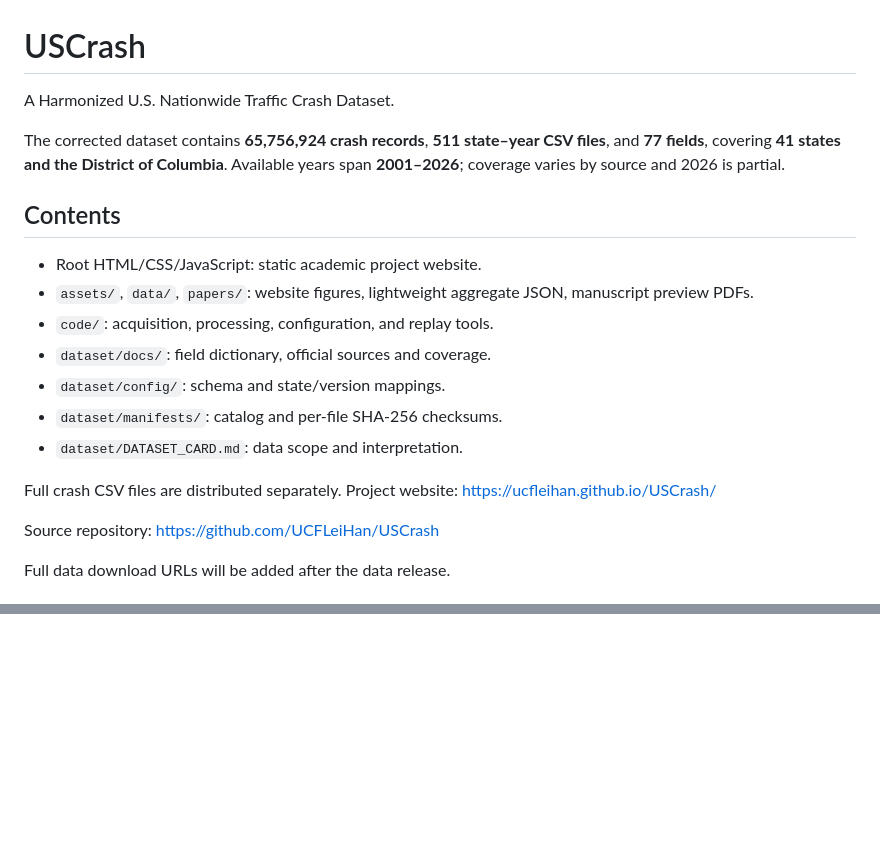
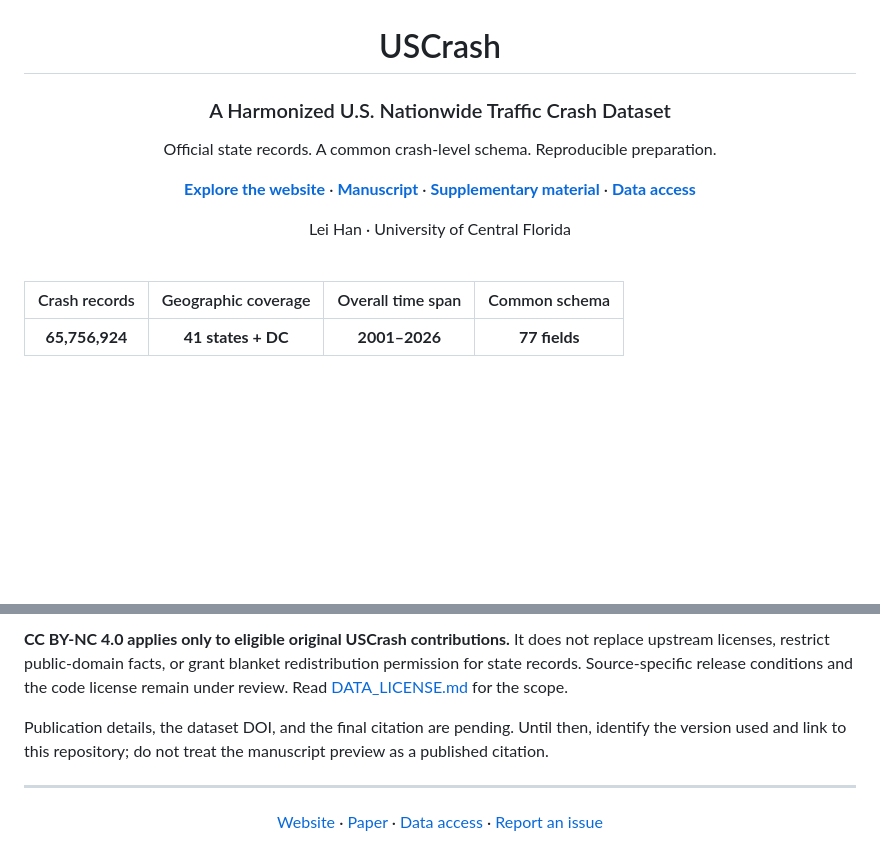
Before and after one commit to UCFLeiHan/USCrash, a Markdown page: README.md, 2 parts joined by grey strips. GitHub-like rendering; blank space fills up the shorter version.

```diff
--- a/README.md
+++ b/README.md
@@ -1,22 +3,18 @@
 # USCrash
 
-A Harmonized U.S. Nationwide Traffic Crash Dataset.
+### A Harmonized U.S. Nationwide Traffic Crash Dataset
 
-The corrected dataset contains **65,756,924 crash records**, **511 state–year CSV files**, and **77 fields**, covering **41 states and the District of Columbia**. Available years span **2001–2026**; coverage varies by source and 2026 is partial.
+Official state records. A common crash-level schema. Reproducible preparation.
 
-## Contents
+**[Explore the website](https://ucfleihan.github.io/USCrash/)** · **[Manuscript](papers/uscrash-paper.pdf)** · **[Supplementary material](papers/uscrash-supplementary.pdf)** · **[Data access](DATA_ACCESS.md)**
 
-- Root HTML/CSS/JavaScript: static academic project website.
-- `assets/`, `data/`, `papers/`: website figures, lightweight aggregate JSON, manuscript preview PDFs.
-- `code/`: acquisition, processing, configuration, and replay tools.
-- `dataset/docs/`: field dictionary, official sources and coverage.
-- `dataset/config/`: schema and state/version mappings.
-- `dataset/manifests/`: catalog and per-file SHA-256 checksums.
-- `dataset/DATASET_CARD.md`: data scope and interpretation.
+Lei Han · University of Central Florida
 
-Full crash CSV files are distributed separately. Project website: https://ucfleihan.github.io/USCrash/
+</div>
 
-Source repository: https://github.com/UCFLeiHan/USCrash
+<br>
 
-Full data download URLs will be added after the data release.
+| Crash records | Geographic coverage | Overall time span | Common schema |
+| :---: | :---: | :---: | :---: |
+| **65,756,924** | **41 states + DC** | **2001–2026** | **77 fields** |
 
@@ -47,0 +89,11 @@ The annual hero map includes Alaska and Hawaii insets. Alaska has records for 20
+**CC BY-NC 4.0 applies only to eligible original USCrash contributions.** It does not replace upstream licenses, restrict public-domain facts, or grant blanket redistribution permission for state records. Source-specific release conditions and the code license remain under review. Read [DATA_LICENSE.md](DATA_LICENSE.md) for the scope.
+
+Publication details, the dataset DOI, and the final citation are pending. Until then, identify the version used and link to this repository; do not treat the manuscript preview as a published citation.
+
+---
+
+<div align="center">
+
+[Website](https://ucfleihan.github.io/USCrash/) · [Paper](papers/uscrash-paper.pdf) · [Data access](DATA_ACCESS.md) · [Report an issue](https://github.com/UCFLeiHan/USCrash/issues)
+
+</div>
```
Also changed, not shown: other parts of README.md (+58 -13 lines), DISCLAIMER.md (added, +21 -0 lines).
